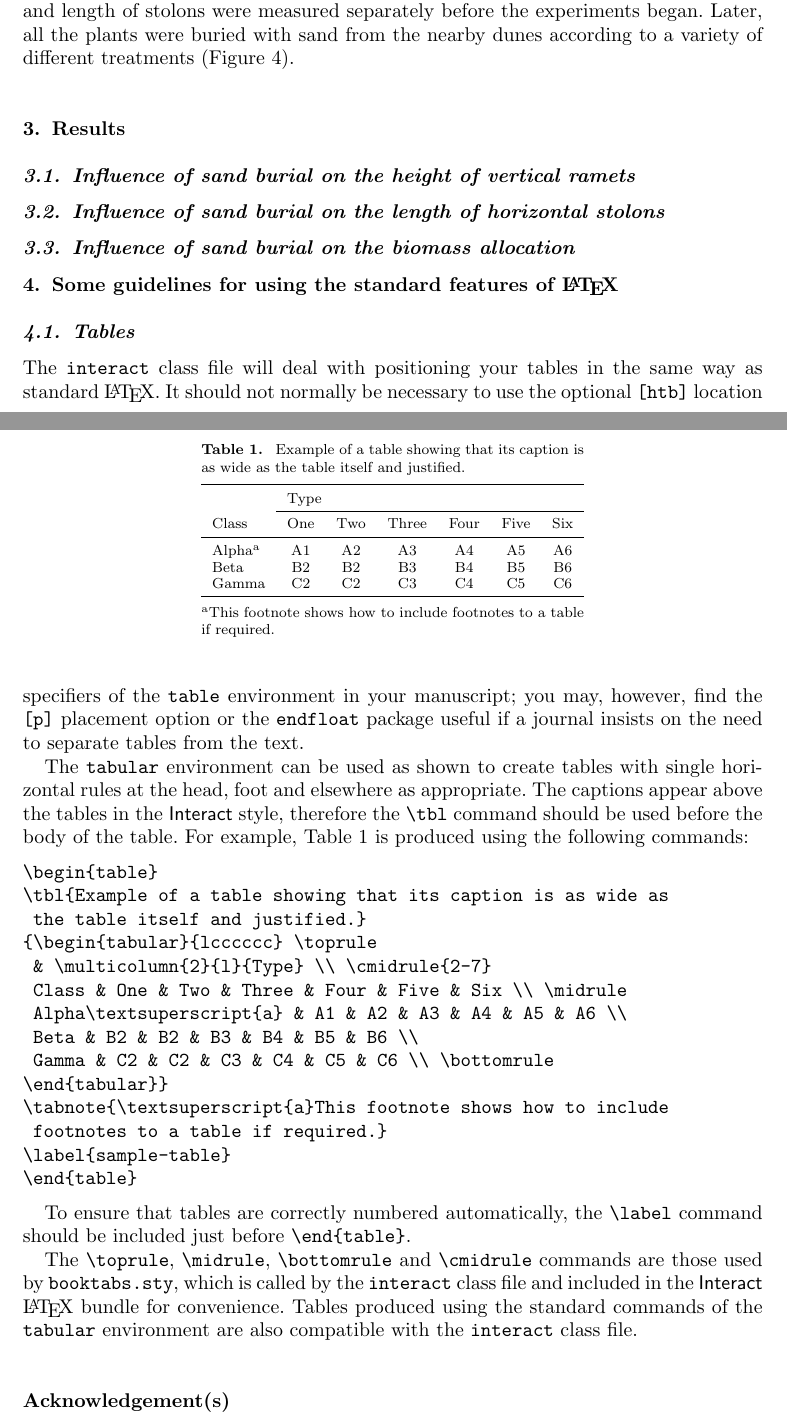
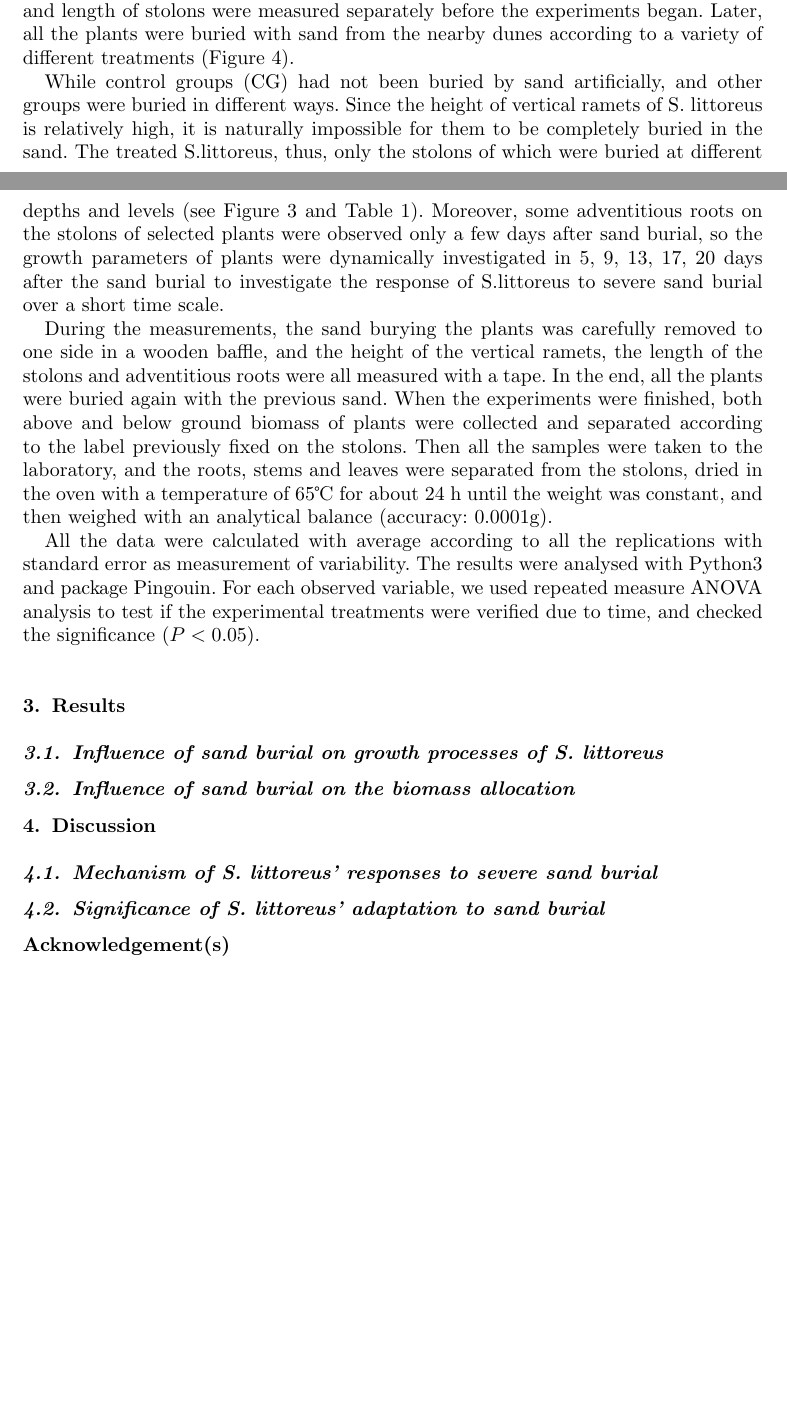
Before and after one commit to SongshGeo/pingtan, a LaTeX document (tex/interactcsesample.tex): two parts of pages 5 and 6 of 7, joined at a grey line, cut so that both start at the same text, the shorter picture padded with empty space. Compiled offline with pdfLaTeX.

Commit message:
tex outline

```diff
--- a/tex/interactcsesample.tex
+++ b/tex/interactcsesample.tex
@@ -125,2 +127 @@ Field experiments were carried out in July, 2016, in Tannan bay, Pingtan Island
   \caption{Schematic diagram of the sand burial treatments of the samples}
-  \label{treatment}
@@ -128,57 +146,25 @@ Field experiments were carried out in July, 2016, in Tannan bay, Pingtan Island
+  \label{tab:treatment}
+\end{table}
+
+While control groups (CG) had not been buried by sand artificially, and other groups were buried in different ways. Since the height of vertical ramets of S. littoreus is relatively high, it is naturally impossible for them to be completely buried in the sand. The treated S.littoreus, thus, only the stolons of which were buried at different depths and levels (see Figure~\ref{fig:diagram} and Table~\ref{tab:treatment}). Moreover, some adventitious roots on the stolons of selected plants were observed only a few days after sand burial, so the growth parameters of plants were dynamically investigated in 5, 9, 13, 17, 20 days after the sand burial to investigate the response of S.littoreus to severe sand burial over a short time scale.
+
+During the measurements, the sand burying the plants was carefully removed to one side in a wooden baffle, and the height of the vertical ramets, the length of the stolons and adventitious roots were all measured with a tape. In the end, all the plants were buried again with the previous sand. When the experiments were finished, both above and below ground biomass of plants were collected and separated according to the label previously fixed on the stolons. Then all the samples were taken to the laboratory, and the roots, stems and leaves were separated from the stolons, dried in the oven with a temperature of 65℃ for about 24 h until the weight was constant, and then weighed with an analytical balance (accuracy: 0.0001g).
+
+All the data were calculated with average according to all the replications with standard error as measurement of variability. The results were analysed with Python3 and package Pingouin. For each observed variable, we used repeated measure ANOVA analysis to test if the experimental treatments were verified due to time, and checked the significance $(P<0.05)$.
 
 \section{Results}
 
-\subsection{Influence of sand burial on the height of vertical ramets}
-
-
-\subsection{Influence of sand burial on the length of horizontal stolons}
+\subsection{Influence of sand burial on growth processes of \textit{S. littoreus}}
 
 
 \subsection{Influence of sand burial on the biomass allocation}
 
 
-\section{Some guidelines for using the standard features of \LaTeX}
+\section{Discussion}
 
+\subsection{Mechanism of \textit{S. littoreus'} responses to severe sand burial}
 
-\subsection{Tables}
-
-The \texttt{interact} class file will deal with positioning your tables in the same way as standard \LaTeX. It should not normally be necessary to use the optional \texttt{[htb]} location specifiers of the \texttt{table} environment in your manuscript; you may, however, find the \verb"[p]" placement option or the \verb"endfloat" package useful if a journal insists on the need to separate tables from the text.
-
-The \texttt{tabular} environment can be used as shown to create tables with single horizontal rules at the head, foot and elsewhere as appropriate. The captions appear above the tables in the \textsf{Interact} style, therefore the \verb"\tbl" command should be used before the body of the table. For example, Table~\ref{sample-table} is produced using the following commands:
-\begin{table}
-\tbl{Example of a table showing that its caption is as wide as
- the table itself and justified.}
-{\begin{tabular}{lcccccc} \toprule
- & \multicolumn{2}{l}{Type} \\ \cmidrule{2-7}
- Class & One & Two & Three & Four & Five & Six \\ \midrule
- Alpha\textsuperscript{a} & A1 & A2 & A3 & A4 & A5 & A6 \\
- Beta & B2 & B2 & B3 & B4 & B5 & B6 \\
- Gamma & C2 & C2 & C3 & C4 & C5 & C6 \\ \bottomrule
-\end{tabular}}
-\tabnote{\textsuperscript{a}This footnote shows how to include
- footnotes to a table if required.}
-\label{sample-table}
-\end{table}
-\begin{verbatim}
-\begin{table}
-\tbl{Example of a table showing that its caption is as wide as
- the table itself and justified.}
-{\begin{tabular}{lcccccc} \toprule
- & \multicolumn{2}{l}{Type} \\ \cmidrule{2-7}
- Class & One & Two & Three & Four & Five & Six \\ \midrule
- Alpha\textsuperscript{a} & A1 & A2 & A3 & A4 & A5 & A6 \\
- Beta & B2 & B2 & B3 & B4 & B5 & B6 \\
- Gamma & C2 & C2 & C3 & C4 & C5 & C6 \\ \bottomrule
-\end{tabular}}
-\tabnote{\textsuperscript{a}This footnote shows how to include
- footnotes to a table if required.}
-\label{sample-table}
-\end{table}
-\end{verbatim}
-
-To ensure that tables are correctly numbered automatically, the \verb"\label" command should be included just before \verb"\end{table}".
-
-The \verb"\toprule", \verb"\midrule", \verb"\bottomrule" and \verb"\cmidrule" commands are those used by \verb"booktabs.sty", which is called by the \texttt{interact} class file and included in the \textsf{Interact} \LaTeX\ bundle for convenience. Tables produced using the standard commands of the \texttt{tabular} environment are also compatible with the \texttt{interact} class file.
+\subsection{Significance of \textit{S. littoreus'} adaptation to sand burial}
 
 
 \section*{Acknowledgement(s)}
```
Also changed, not shown: figs/treatment.jpg (deleted), tex/interactcsesample.tex (27 more changed lines).
